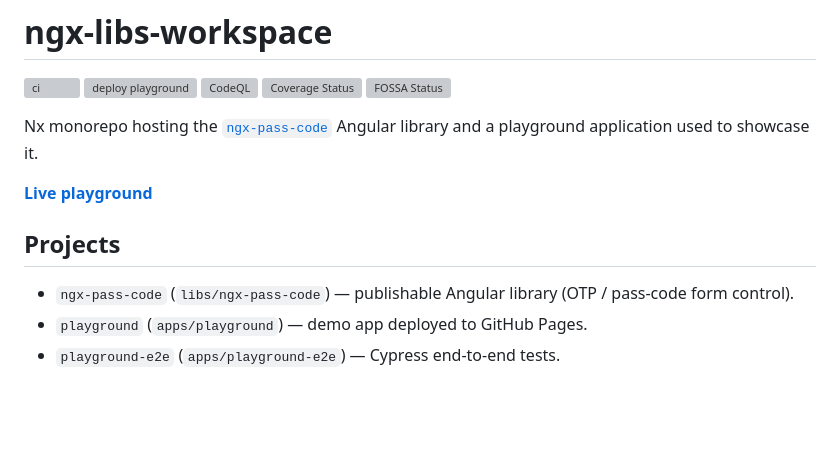
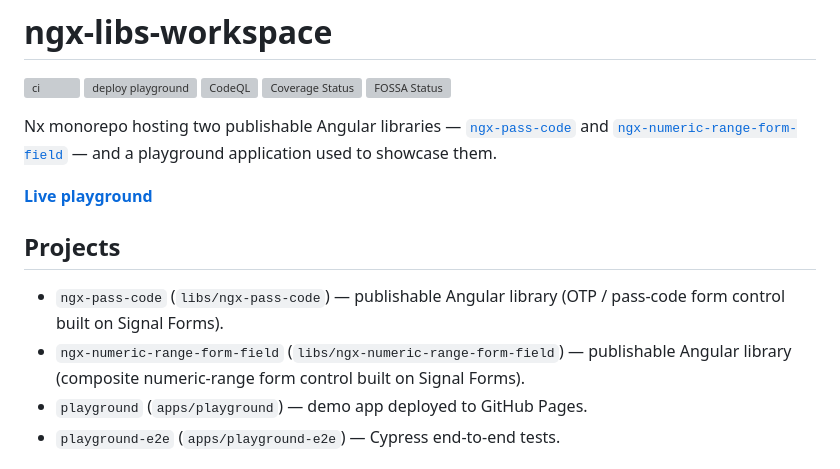
Before and after one commit to dineeek/ngx-libs-workspace, a Markdown page: README.md, the part around one of its changes. Drawn GitHub-style; blank space fills up the shorter version; grey boxes are pictures that could not be loaded.

```diff
--- a/README.md
+++ b/README.md
@@ -6,15 +6,20 @@
 [![Coverage Status](https://coveralls.io/repos/github/dineeek/ngx-libs-workspace/badge.svg?branch=main)](https://coveralls.io/github/dineeek/ngx-libs-workspace?branch=main)
 [![FOSSA Status](https://app.fossa.com/api/projects/git%2Bgithub.com%2Fdineeek%2Fngx-libs-workspace.svg?type=shield)](https://app.fossa.com/projects/git%2Bgithub.com%2Fdineeek%2Fngx-libs-workspace?ref=badge_shield)
 
-Nx monorepo hosting the [`ngx-pass-code`](./libs/ngx-pass-code) Angular library
-and a playground application used to showcase it.
+Nx monorepo hosting two publishable Angular libraries —
+[`ngx-pass-code`](./libs/ngx-pass-code) and
+[`ngx-numeric-range-form-field`](./libs/ngx-numeric-range-form-field) — and a
+playground application used to showcase them.
 
 **[Live playground](https://dineeek.github.io/ngx-libs-workspace)**
 
 ## Projects
 
 - `ngx-pass-code` (`libs/ngx-pass-code`) — publishable Angular library (OTP /
-  pass-code form control).
+  pass-code form control built on Signal Forms).
+- `ngx-numeric-range-form-field` (`libs/ngx-numeric-range-form-field`) —
+  publishable Angular library (composite numeric-range form control built on
+  Signal Forms).
 - `playground` (`apps/playground`) — demo app deployed to GitHub Pages.
 - `playground-e2e` (`apps/playground-e2e`) — Cypress end-to-end tests.
 
```
Also changed, not shown: other parts of README.md (+35 -22 lines), libs/ngx-numeric-range-form-field/README.md (+1 -1 lines).
